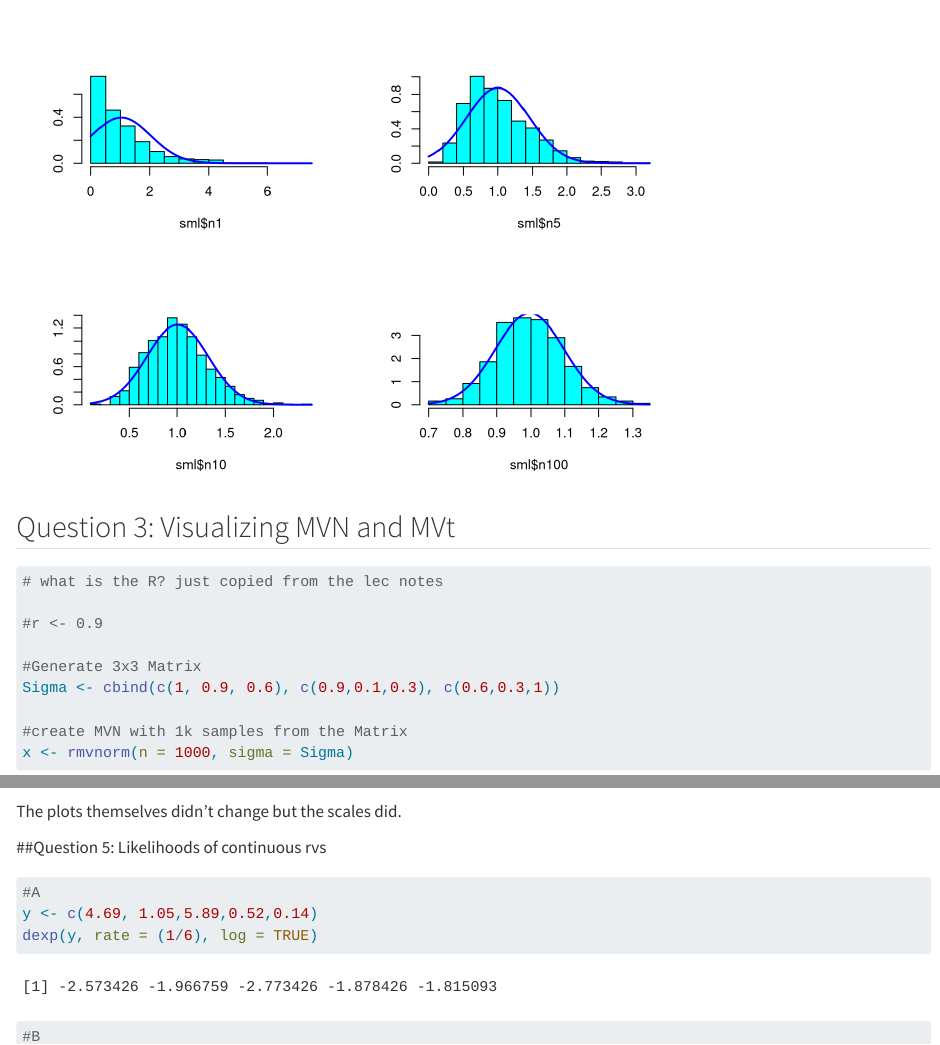
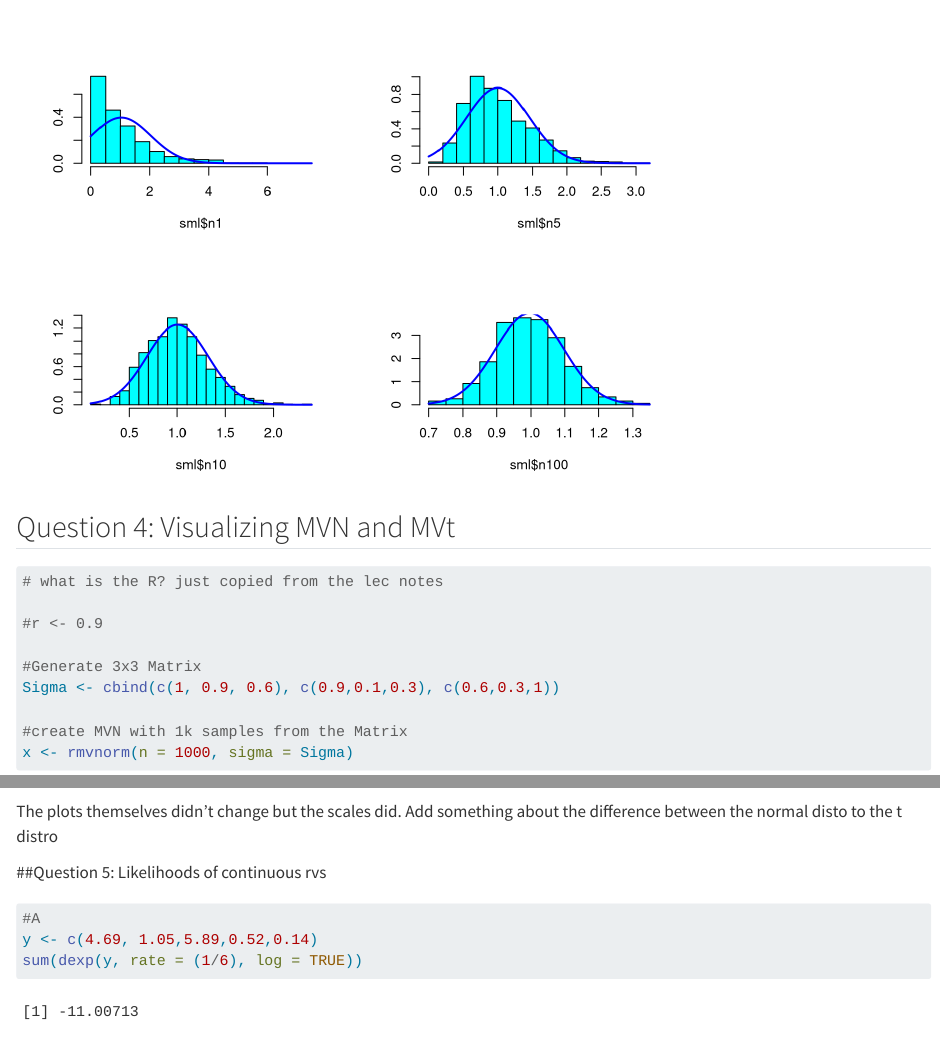
Before and after one commit to carmart14/720, a Quarto document (HW5.qmd): the page in a window 1100 px wide, from 1500 px down, and a second part further down, joined at a grey line. Rendered offline with R 4.5, knitr and Pandoc in place of Quarto, with nearby package versions; drawn as R Markdown's standard HTML page in place of the format the file asks for; some code elsewhere in the file could not run offline.

Commit message:
TA Progress

````diff
--- a/HW5.qmd
+++ b/HW5.qmd
@@ -58,8 +57,7 @@ curve(dnorm(x, mean = mean(sml$n100), sd = sd(sml$n100)), add = TRUE, col = "blu
 
 ```
 
-
-## Question 3: Visualizing MVN and MVt
+## Question 4: Visualizing MVN and MVt
 
 ```{r}
 
@@ -88,16 +86,14 @@ pairs(pw)
 
 ```
 
-The plots themselves didn't change but the scales did.
-
-
+The plots themselves didn't change but the scales did. Add something about the difference between the normal disto to the t distro
 
 ##Question 5: Likelihoods of continuous rvs
 
 ```{r}
 #A
 y <- c(4.69, 1.05,5.89,0.52,0.14)
-dexp(y, rate = (1/6), log = TRUE)
+sum(dexp(y, rate = (1/6), log = TRUE))
 
 
 #B
````
Also changed, not shown: HW5.qmd (1 more changed lines).
